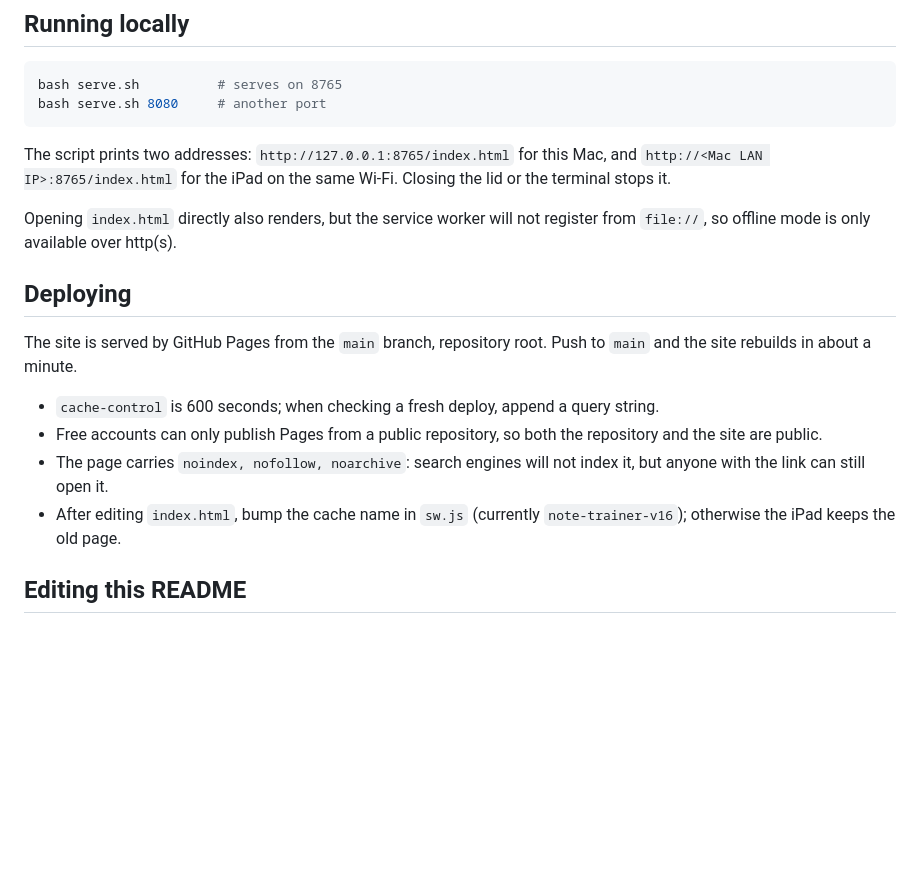
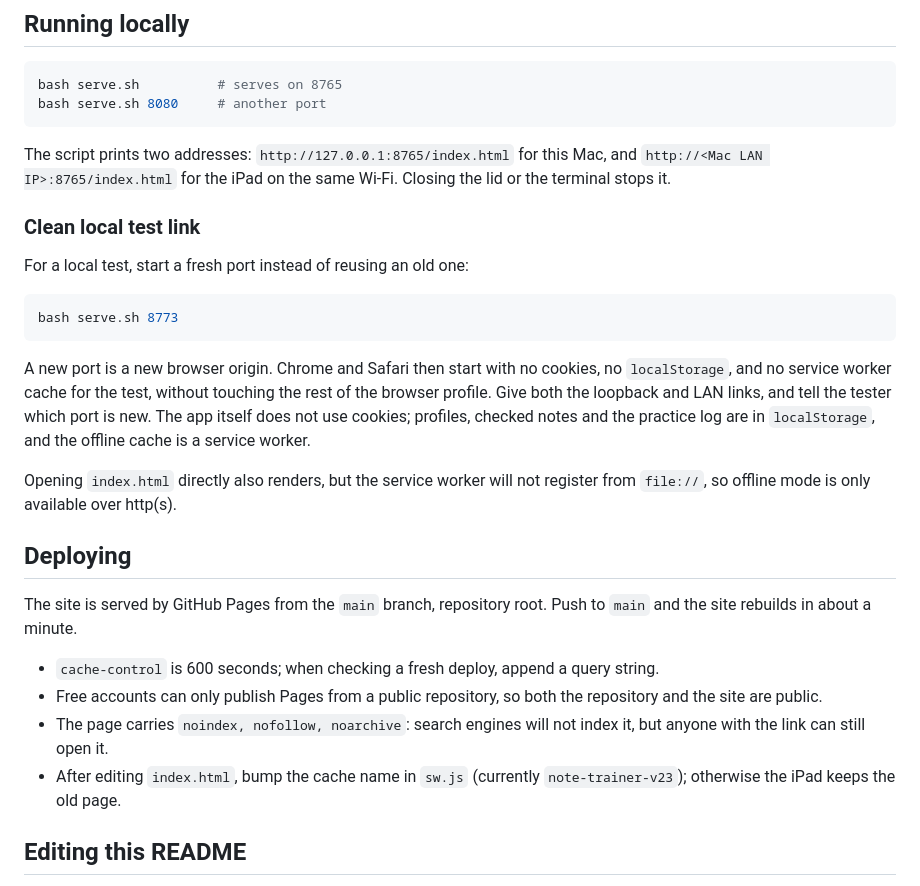
Before and after one commit to fangjiaqifion/note-trainer, a Markdown page: README.md, the part around the change. Drawn GitHub-style; blank space fills up the shorter version.

Commit message:
文档：本地测试用新端口给链接

````diff
--- a/README.md
+++ b/README.md
@@ -584,6 +584,20 @@ The script prints two addresses: `http://127.0.0.1:8765/index.html` for this Mac
 `http://<Mac LAN IP>:8765/index.html` for the iPad on the same Wi-Fi. Closing the lid or the
 terminal stops it.
 
+### Clean local test link
+
+For a local test, start a fresh port instead of reusing an old one:
+
+```bash
+bash serve.sh 8773
+```
+
+A new port is a new browser origin. Chrome and Safari then start with no cookies, no
+`localStorage`, and no service worker cache for the test, without touching the rest of the
+browser profile. Give both the loopback and LAN links, and tell the tester which port is new.
+The app itself does not use cookies; profiles, checked notes and the practice log are in
+`localStorage`, and the offline cache is a service worker.
+
 Opening `index.html` directly also renders, but the service worker will not register from
 `file://`, so offline mode is only available over http(s).
 
@@ -597,7 +611,7 @@ and the site rebuilds in about a minute.
   the site are public.
 - The page carries `noindex, nofollow, noarchive`: search engines will not index it, but
   anyone with the link can still open it.
-- After editing `index.html`, bump the cache name in `sw.js` (currently `note-trainer-v16`);
+- After editing `index.html`, bump the cache name in `sw.js` (currently `note-trainer-v23`);
   otherwise the iPad keeps the old page.
 
 ## Editing this README
````
